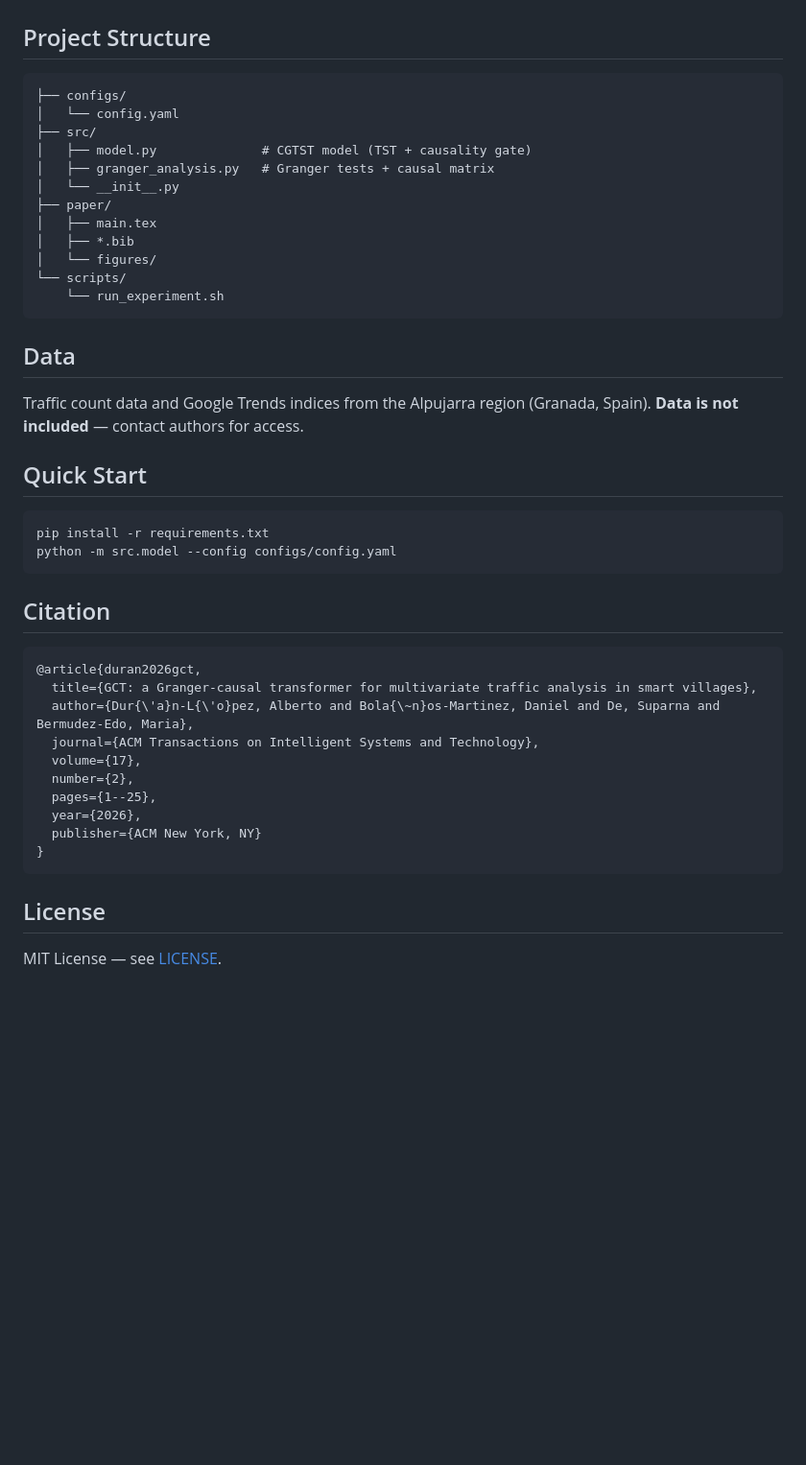
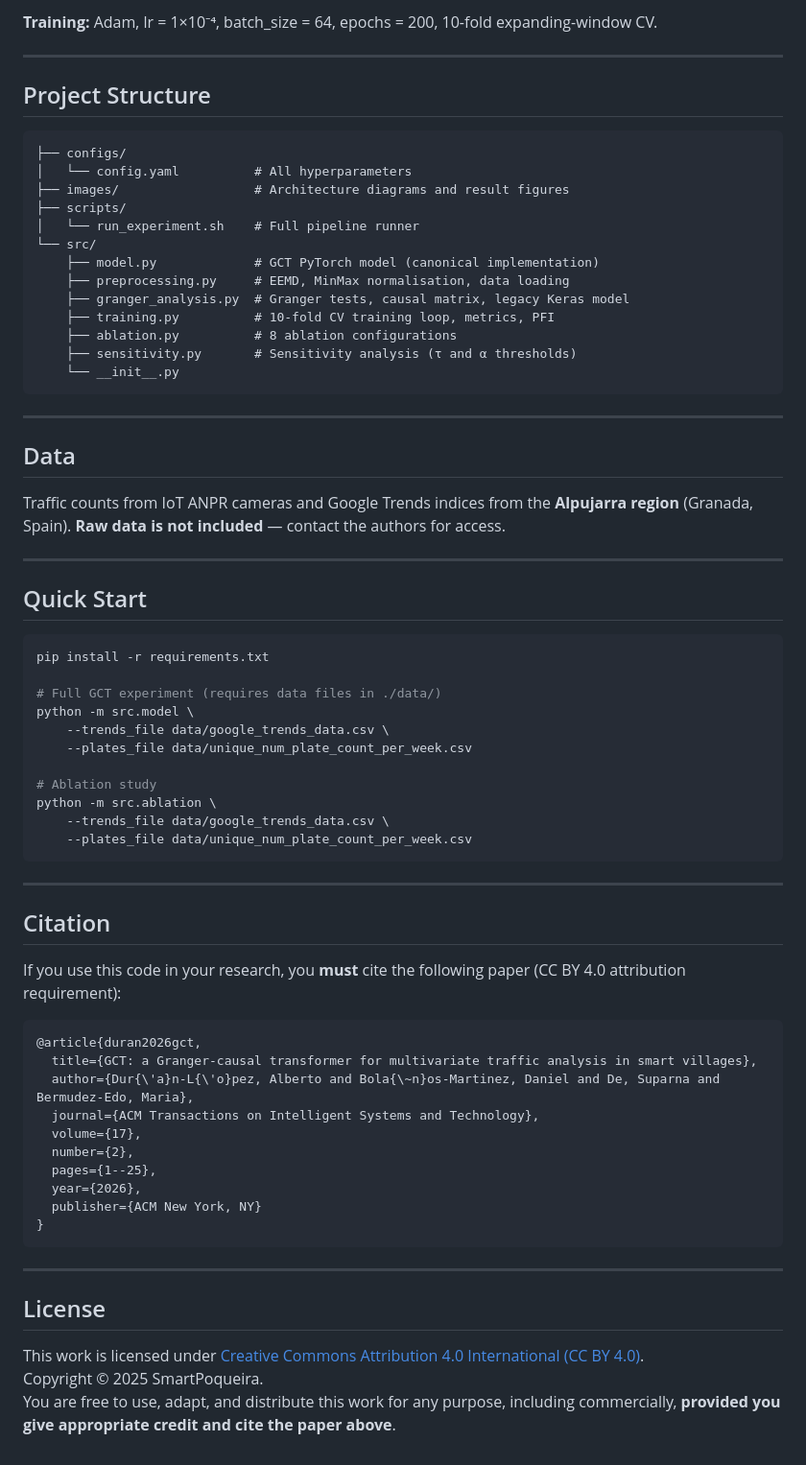
Before and after one commit to SmartPoqueira/Granger-Causal-Transformer-for-Traffic-Forecasting, a Markdown page: README.md, the part around one of its changes. Shown at 96% size. Drawn GitHub-style; blank space fills up the shorter version.

Commit message:
Fix README: correct image paths (images/), CC BY 4.0 license section, full results table, model architecture table

````diff
--- a/README.md
+++ b/README.md
@@ -58,33 +95,54 @@ Expanding-window cross-validation (10 folds):
+**Training:** Adam, lr = 1×10⁻⁴, batch_size = 64, epochs = 200, 10-fold expanding-window CV.
+
+---
 
 ## Project Structure
 
 ```
 ├── configs/
-│   └── config.yaml
-├── src/
-│   ├── model.py              # CGTST model (TST + causality gate)
-│   ├── granger_analysis.py   # Granger tests + causal matrix
-│   └── __init__.py
-├── paper/
-│   ├── main.tex
-│   ├── *.bib
-│   └── figures/
-└── scripts/
-    └── run_experiment.sh
+│   └── config.yaml          # All hyperparameters
+├── images/                  # Architecture diagrams and result figures
+├── scripts/
+│   └── run_experiment.sh    # Full pipeline runner
+└── src/
+    ├── model.py             # GCT PyTorch model (canonical implementation)
+    ├── preprocessing.py     # EEMD, MinMax normalisation, data loading
+    ├── granger_analysis.py  # Granger tests, causal matrix, legacy Keras model
+    ├── training.py          # 10-fold CV training loop, metrics, PFI
+    ├── ablation.py          # 8 ablation configurations
+    ├── sensitivity.py       # Sensitivity analysis (τ and α thresholds)
+    └── __init__.py
 ```
+
+---
 
 ## Data
 
-Traffic count data and Google Trends indices from the Alpujarra region (Granada, Spain). **Data is not included** — contact authors for access.
+Traffic counts from IoT ANPR cameras and Google Trends indices from the **Alpujarra region** (Granada, Spain). **Raw data is not included** — contact the authors for access.
+
+---
 
 ## Quick Start
 
 ```bash
 pip install -r requirements.txt
-python -m src.model --config configs/config.yaml
+
+# Full GCT experiment (requires data files in ./data/)
+python -m src.model \
+    --trends_file data/google_trends_data.csv \
+    --plates_file data/unique_num_plate_count_per_week.csv
+
+# Ablation study
+python -m src.ablation \
+    --trends_file data/google_trends_data.csv \
+    --plates_file data/unique_num_plate_count_per_week.csv
 ```
 
+---
+
 ## Citation
+
+If you use this code in your research, you **must** cite the following paper (CC BY 4.0 attribution requirement):
 
 ```bibtex
 @article{duran2026gct,
@@ -99,6 +157,10 @@ python -m src.model --config configs/config.yaml
 }
 ```
 
+---
+
 ## License
 
-MIT License — see [LICENSE](LICENSE).
+This work is licensed under [Creative Commons Attribution 4.0 International (CC BY 4.0)](https://creativecommons.org/licenses/by/4.0/).
+Copyright © 2025 SmartPoqueira.
+You are free to use, adapt, and distribute this work for any purpose, including commercially, **provided you give appropriate credit and cite the paper above**.
````
Also changed, not shown: other parts of README.md (+64 -27 lines).
